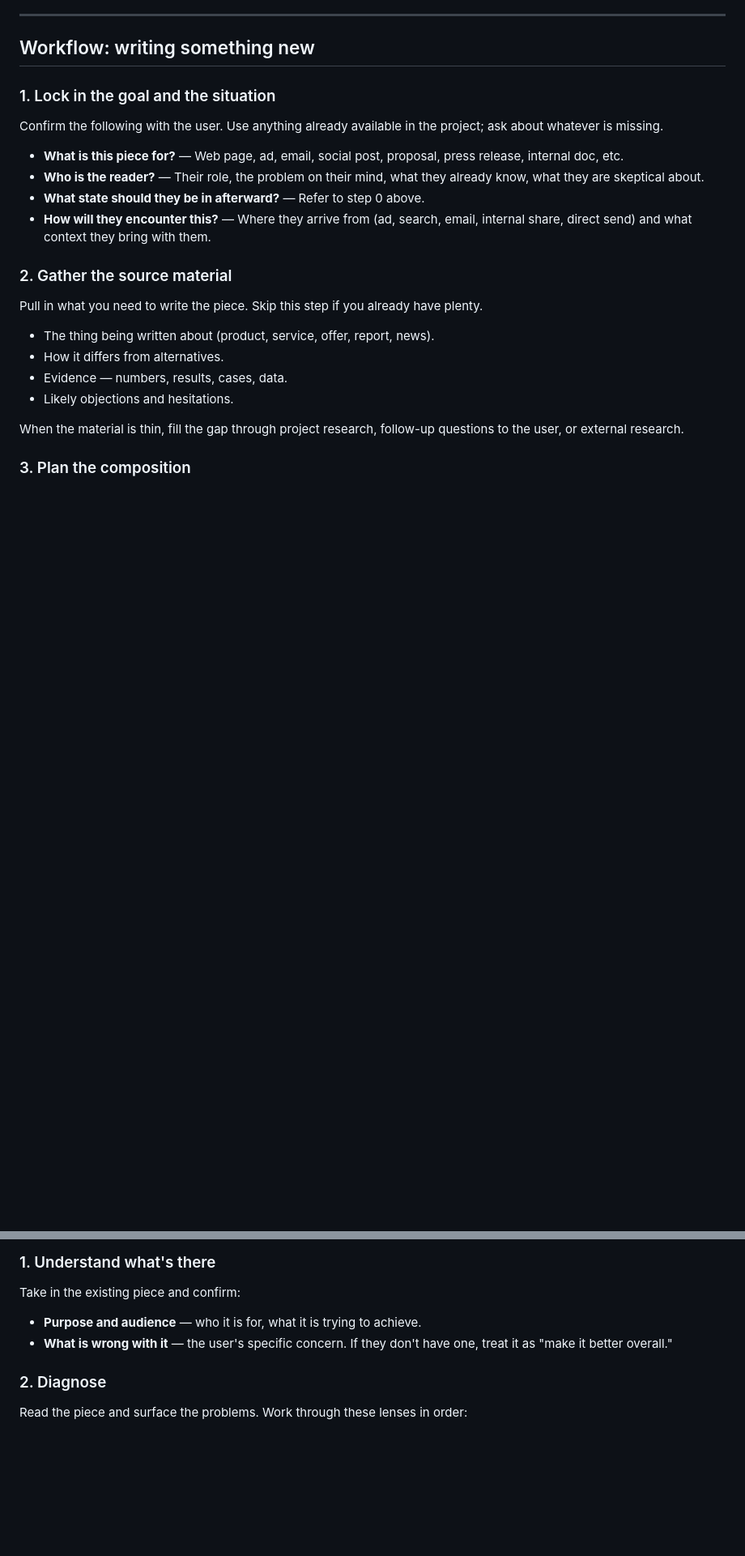
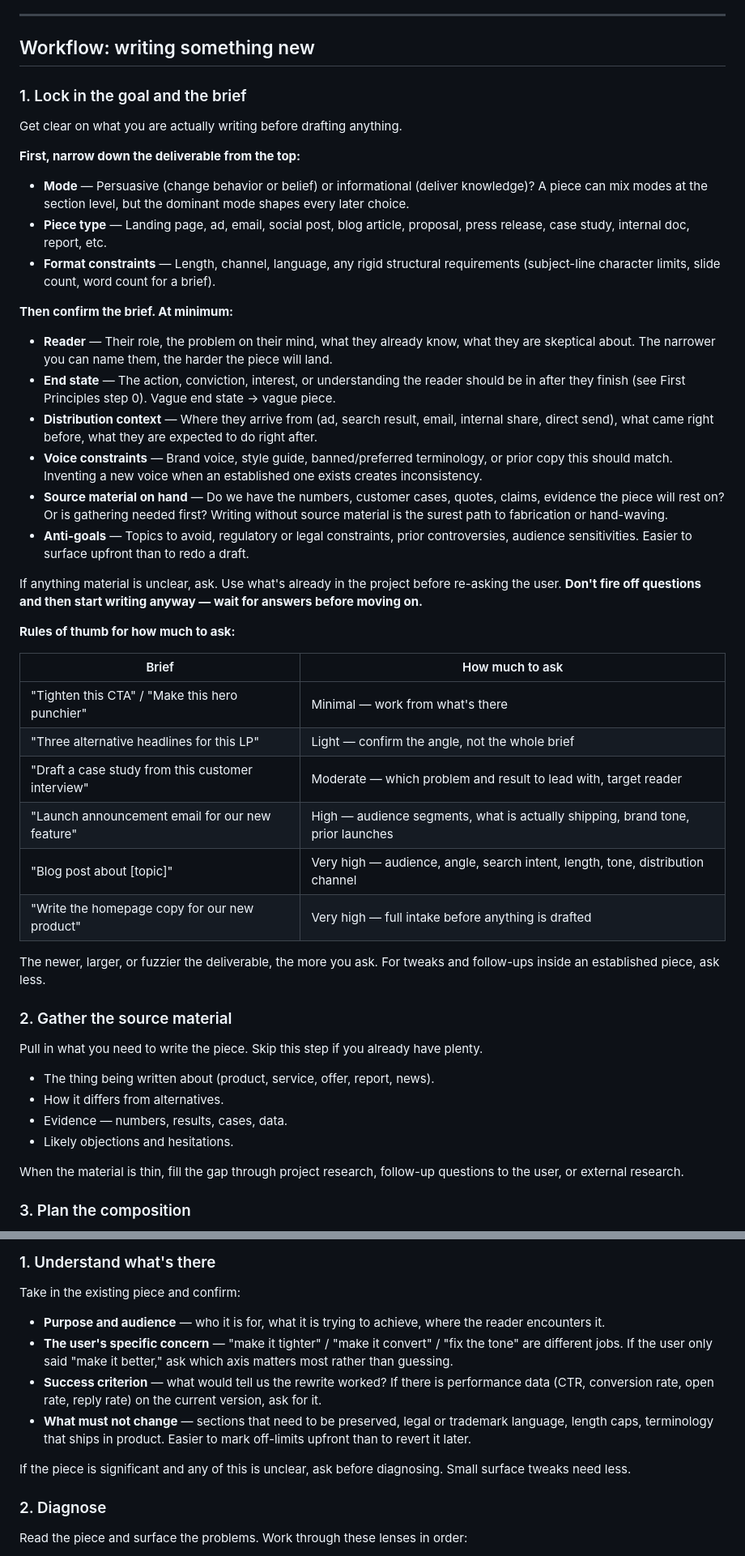
Before and after one commit to J-Naish/business-agent-kit, a Markdown page: skills/content-writing/SKILL.md, 2 parts joined by grey strips. Shown at 81% size. Rendered like a GitHub page; blank space fills up the shorter version.

Commit message:
Expand content-writing intake step
Mirror the visual-design pattern: top-down narrowing (mode / piece type
/ format), a richer brief checklist that adds source-material and
anti-goal questions, an explicit "wait for answers before writing"
rule, and a rules-of-thumb table for how much to ask based on the
brief. Lightly extend the "improving existing copy" intake too with
success criterion and don't-touch constraints.

Co-Authored-By: Claude Opus 4.7 (1M context) <noreply@anthropic.com>

```diff
--- a/skills/content-writing/SKILL.md
+++ b/skills/content-writing/SKILL.md
@@ -29,14 +29,39 @@ Most weak writing fails at step 1 or step 2 — not enough source material, or n
 
 ## Workflow: writing something new
 
-### 1. Lock in the goal and the situation
+### 1. Lock in the goal and the brief
 
-Confirm the following with the user. Use anything already available in the project; ask about whatever is missing.
+Get clear on what you are actually writing before drafting anything.
 
-- **What is this piece for?** — Web page, ad, email, social post, proposal, press release, internal doc, etc.
-- **Who is the reader?** — Their role, the problem on their mind, what they already know, what they are skeptical about.
-- **What state should they be in afterward?** — Refer to step 0 above.
-- **How will they encounter this?** — Where they arrive from (ad, search, email, internal share, direct send) and what context they bring with them.
+**First, narrow down the deliverable from the top:**
+
+- **Mode** — Persuasive (change behavior or belief) or informational (deliver knowledge)? A piece can mix modes at the section level, but the dominant mode shapes every later choice.
+- **Piece type** — Landing page, ad, email, social post, blog article, proposal, press release, case study, internal doc, report, etc.
+- **Format constraints** — Length, channel, language, any rigid structural requirements (subject-line character limits, slide count, word count for a brief).
+
+**Then confirm the brief. At minimum:**
+
+- **Reader** — Their role, the problem on their mind, what they already know, what they are skeptical about. The narrower you can name them, the harder the piece will land.
+- **End state** — The action, conviction, interest, or understanding the reader should be in after they finish (see First Principles step 0). Vague end state → vague piece.
+- **Distribution context** — Where they arrive from (ad, search result, email, internal share, direct send), what came right before, what they are expected to do right after.
+- **Voice constraints** — Brand voice, style guide, banned/preferred terminology, or prior copy this should match. Inventing a new voice when an established one exists creates inconsistency.
+- **Source material on hand** — Do we have the numbers, customer cases, quotes, claims, evidence the piece will rest on? Or is gathering needed first? Writing without source material is the surest path to fabrication or hand-waving.
+- **Anti-goals** — Topics to avoid, regulatory or legal constraints, prior controversies, audience sensitivities. Easier to surface upfront than to redo a draft.
+
+If anything material is unclear, ask. Use what's already in the project before re-asking the user. **Don't fire off questions and then start writing anyway — wait for answers before moving on.**
+
+**Rules of thumb for how much to ask:**
+
+| Brief | How much to ask |
+|---|---|
+| "Tighten this CTA" / "Make this hero punchier" | Minimal — work from what's there |
+| "Three alternative headlines for this LP" | Light — confirm the angle, not the whole brief |
+| "Draft a case study from this customer interview" | Moderate — which problem and result to lead with, target reader |
+| "Launch announcement email for our new feature" | High — audience segments, what is actually shipping, brand tone, prior launches |
+| "Blog post about [topic]" | Very high — audience, angle, search intent, length, tone, distribution channel |
+| "Write the homepage copy for our new product" | Very high — full intake before anything is drafted |
+
+The newer, larger, or fuzzier the deliverable, the more you ask. For tweaks and follow-ups inside an established piece, ask less.
 
 ### 2. Gather the source material
 
@@ -84,8 +109,12 @@ Write the piece using the plan and tone you've agreed on.
 
 Take in the existing piece and confirm:
 
-- **Purpose and audience** — who it is for, what it is trying to achieve.
-- **What is wrong with it** — the user's specific concern. If they don't have one, treat it as "make it better overall."
+- **Purpose and audience** — who it is for, what it is trying to achieve, where the reader encounters it.
+- **The user's specific concern** — "make it tighter" / "make it convert" / "fix the tone" are different jobs. If the user only said "make it better," ask which axis matters most rather than guessing.
+- **Success criterion** — what would tell us the rewrite worked? If there is performance data (CTR, conversion rate, open rate, reply rate) on the current version, ask for it.
+- **What must not change** — sections that need to be preserved, legal or trademark language, length caps, terminology that ships in product. Easier to mark off-limits upfront than to revert it later.
+
+If the piece is significant and any of this is unclear, ask before diagnosing. Small surface tweaks need less.
 
 ### 2. Diagnose
 
```
